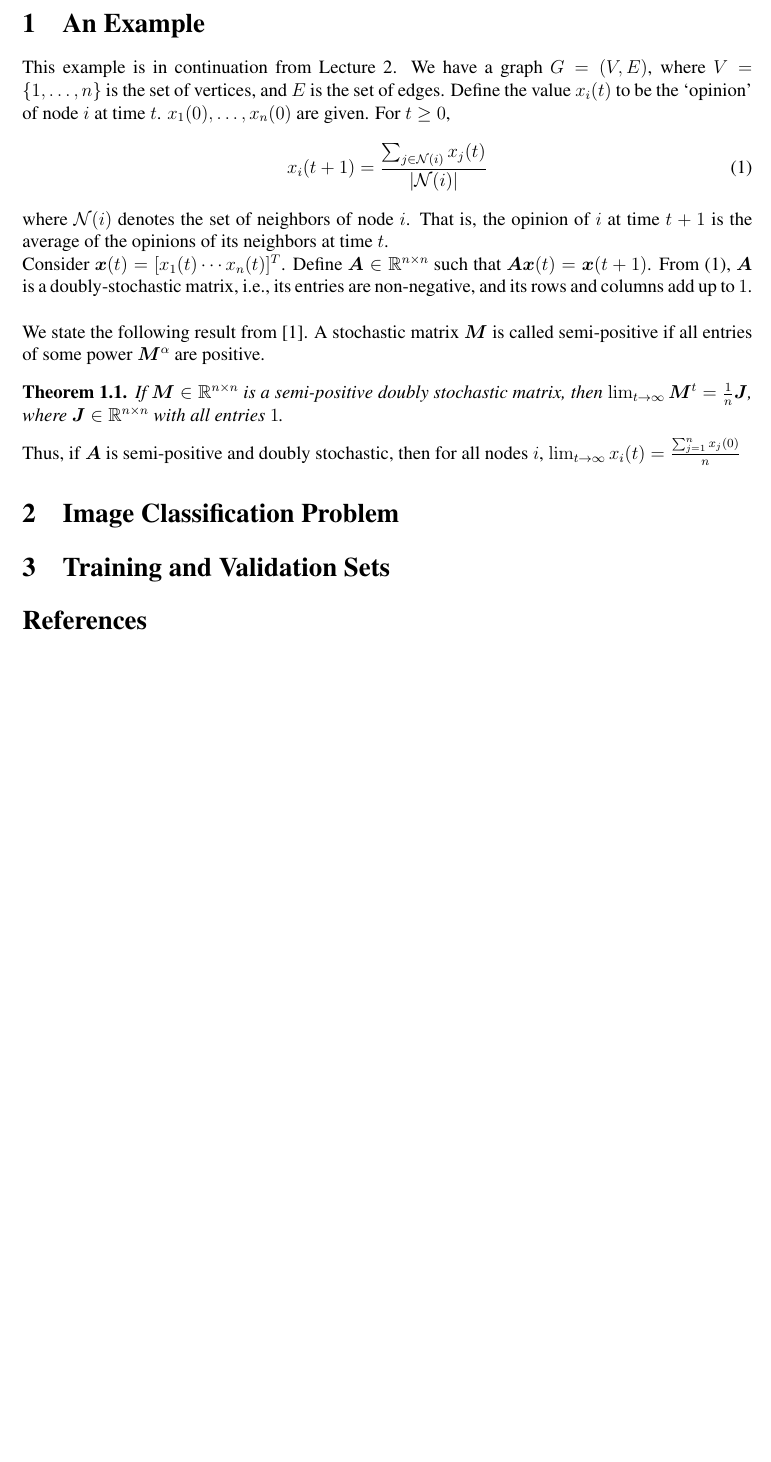
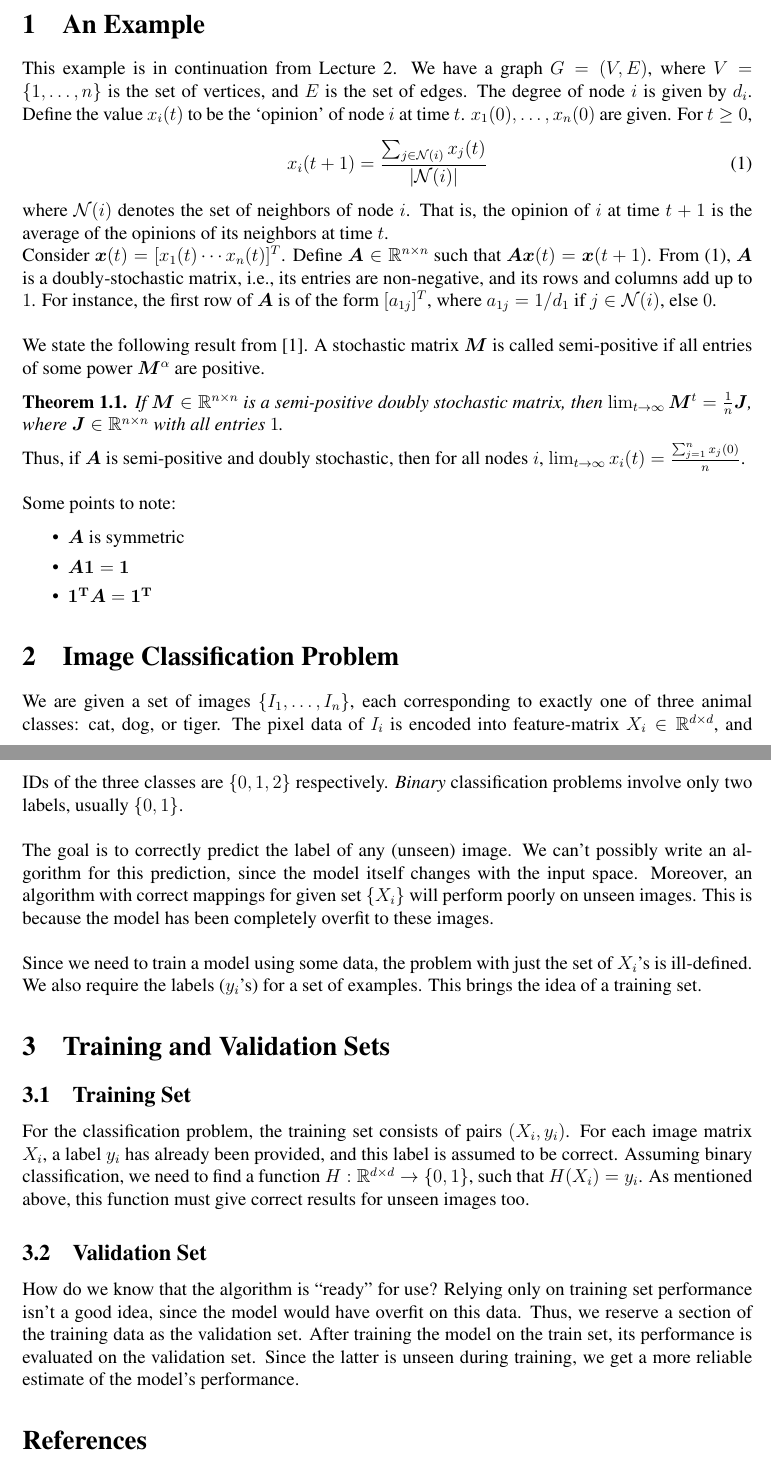
Before and after one commit to virendrakabra14/CS337-Scribe, a LaTeX document (lecture3.tex): part of the page before the commit and two parts of pages 1 and 2 of 2 after it, the two joined at a grey line, cut so that both start at the same text, the shorter picture padded with empty space. Compiled offline with pdfLaTeX.

Commit message:
updated sections 1,2,3

```diff
--- a/lecture3.tex
+++ b/lecture3.tex
@@ -26,13 +26,13 @@ Over the last two lectures, we reviewed probability and linear algebra. Now, we
 
 \section{An Example}
 
-This example is in continuation from Lecture 2. We have a graph $G = (V,E)$, where $V=\{1,\ldots,n\}$ is the set of vertices, and $E$ is the set of edges. Define the value $x_i(t)$ to be the `opinion' of node $i$ at time $t$. ${x_1(0),\dots,x_n(0)}$ are given. For $t\ge 0$,
+This example is in continuation from Lecture 2. We have a graph $G = (V,E)$, where $V=\{1,\ldots,n\}$ is the set of vertices, and $E$ is the set of edges. The degree of node $i$ is given by $d_i$. Define the value $x_i(t)$ to be the `opinion' of node $i$ at time $t$. ${x_1(0),\dots,x_n(0)}$ are given. For $t\ge 0$,
 \begin{equation} \label{eq:1}
 	x_i(t+1) = \frac {\sum_{j\in \mathcal{N}(i)} x_j(t)}{|\mathcal{N}(i)|}
 \end{equation}
 where $\mathcal{N}(i)$ denotes the set of neighbors of node $i$. That is, the opinion of $i$ at time $t+1$ is the average of the opinions of its neighbors at time $t$.
 \\
-\noindent Consider $\x(t) = [x_1(t) \cdots x_n(t)]^T$. Define $\A \in \mathbb{R}^{n\times n}$ such that $\A\x(t) = \x(t+1)$. From \eqref{eq:1}, $\A$ is a doubly-stochastic matrix, i.e., its entries are non-negative, and its rows and columns add up to $1$.
+\noindent Consider $\x(t) = [x_1(t) \cdots x_n(t)]^T$. Define $\A \in \mathbb{R}^{n\times n}$ such that $\A\x(t) = \x(t+1)$. From \eqref{eq:1}, $\A$ is a doubly-stochastic matrix, i.e., its entries are non-negative, and its rows and columns add up to $1$. For instance, the first row of $\A$ is of the form $[a_{1j}]^T$, where $a_{1j}=1/d_1$ if $j\in \mathcal{N}(i)$, else $0$.
 \\
 
 \noindent We state the following result from \cite{doublystochastic}. A stochastic matrix $\M$ is called semi-positive if all entries of some power $\M^\alpha$ are positive.
@@ -41,13 +41,36 @@ where $\mathcal{N}(i)$ denotes the set of neighbors of node $i$. That is, the op
 \end{theorem}
 
 
-\noindent Thus, if $\A$ is semi-positive and doubly stochastic, then for all nodes $i$, $\lim_{t\to \infty} x_i(t) = \frac{\sum_{j=1}^{n} x_j(0)}{n}$
+\noindent Thus, if $\A$ is semi-positive and doubly stochastic, then for all nodes $i$, $\lim_{t\to \infty} x_i(t) = \frac{\sum_{j=1}^{n} x_j(0)}{n}$.
+\\
+
+\noindent Some points to note:
+\begin{itemize}
+	\itemsep0em
+	\item $\A$ is symmetric
+	\item $\A{\bf 1} = {\bf 1}$
+	\item ${\bf 1^T}\A = {\bf 1^T}$
+\end{itemize}
 
 
 \section{Image Classification Problem}
 
+We are given a set of images $\{I_1, \dots, I_n\}$, each corresponding to exactly one of three animal classes: cat, dog, or tiger. The pixel data of $I_i$ is encoded into feature-matrix $X_i \in \mathbb{R}^{d\times d}$, and IDs of the three classes are $\{0,1,2\}$ respectively. \textit{Binary} classification problems involve only two labels, usually $\{0,1\}$.
+\\
+
+\noindent The goal is to correctly predict the label of any (unseen) image. We can't possibly write an algorithm for this prediction, since the model itself changes with the input space. Moreover, an algorithm with correct mappings for given set $\{X_i\}$ will perform poorly on unseen images. This is because the model has been completely overfit to these images.
+\\
+
+\noindent Since we need to train a model using some data, the problem with just the set of $X_i$'s is ill-defined. We also require the labels ($y_i$'s) for a set of examples. This brings the idea of a training set.
+
 \section{Training and Validation Sets}
 
+
+\subsection{Training Set}
+For the classification problem, the training set consists of pairs $(X_i,y_i)$. For each image matrix $X_i$, a label $y_i$ has already been provided, and this label is assumed to be correct. Assuming binary classification, we need to find a function $H : \mathbb{R}^{d\times d} \to \{0,1\}$, such that $H(X_i)=y_i$. As mentioned above, this function must give correct results for unseen images too.
+
+\subsection{Validation Set}
+How do we know that the algorithm is ``ready'' for use? Relying only on training set performance isn't a good idea, since the model would have overfit on this data. Thus, we reserve a section of the training data as the validation set. After training the model on the train set, its performance is evaluated on the validation set. Since the latter is unseen during training, we get a more reliable estimate of the model's performance.
 
 %%%%%%%%%%% If you don't have citations then comment the lines below:
 %
```
Also changed, not shown: lecture3.pdf, lecture3.tex (2 more changed lines).
